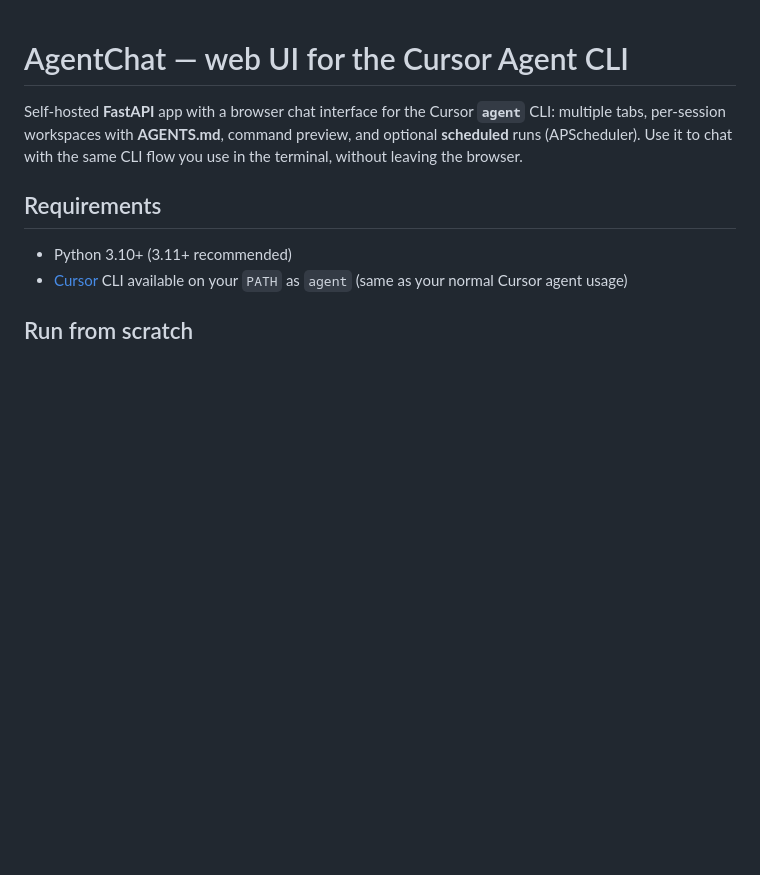
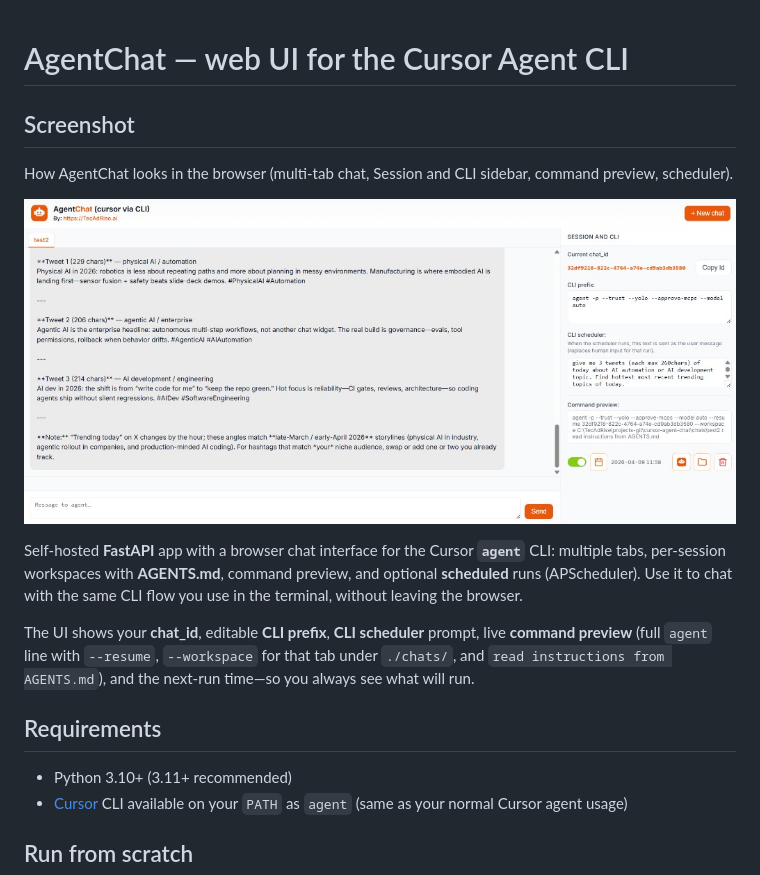
Before and after one commit to tecadrise-ai/cursor-agent-chat, a Markdown page: README.md, the part around the change. Rendered like a GitHub page; pictures changed too: static/agentchat-ui-screenshot.png (added); blank space fills up the shorter version.

Commit message:
docs: README screenshot in static/ for GitHub
Made-with: Cursor

```diff
--- a/README.md
+++ b/README.md
@@ -1,6 +1,14 @@
 # AgentChat — web UI for the Cursor Agent CLI
 
+## Screenshot
+
+How AgentChat looks in the browser (multi-tab chat, Session and CLI sidebar, command preview, scheduler).
+
+![AgentChat UI screenshot](static/agentchat-ui-screenshot.png)
+
 Self-hosted **FastAPI** app with a browser chat interface for the Cursor **`agent`** CLI: multiple tabs, per-session workspaces with **AGENTS.md**, command preview, and optional **scheduled** runs (APScheduler). Use it to chat with the same CLI flow you use in the terminal, without leaving the browser.
+
+The UI shows your **chat_id**, editable **CLI prefix**, **CLI scheduler** prompt, live **command preview** (full `agent` line with `--resume`, `--workspace` for that tab under `./chats/`, and `read instructions from AGENTS.md`), and the next-run time—so you always see what will run.
 
 ## Requirements
 
```
Also changed, not shown: docs/screenshot.png (added), screenshot.png (added).
